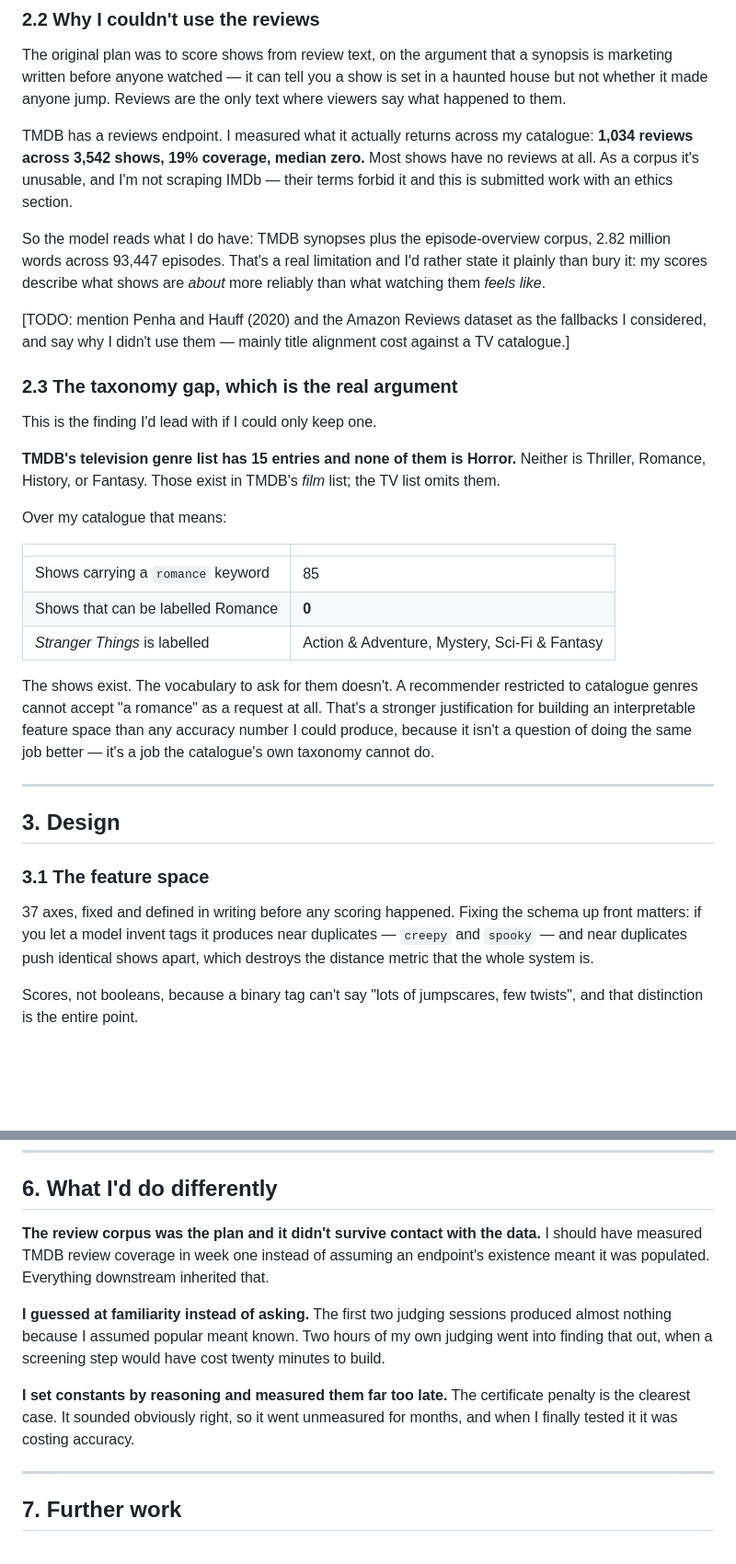
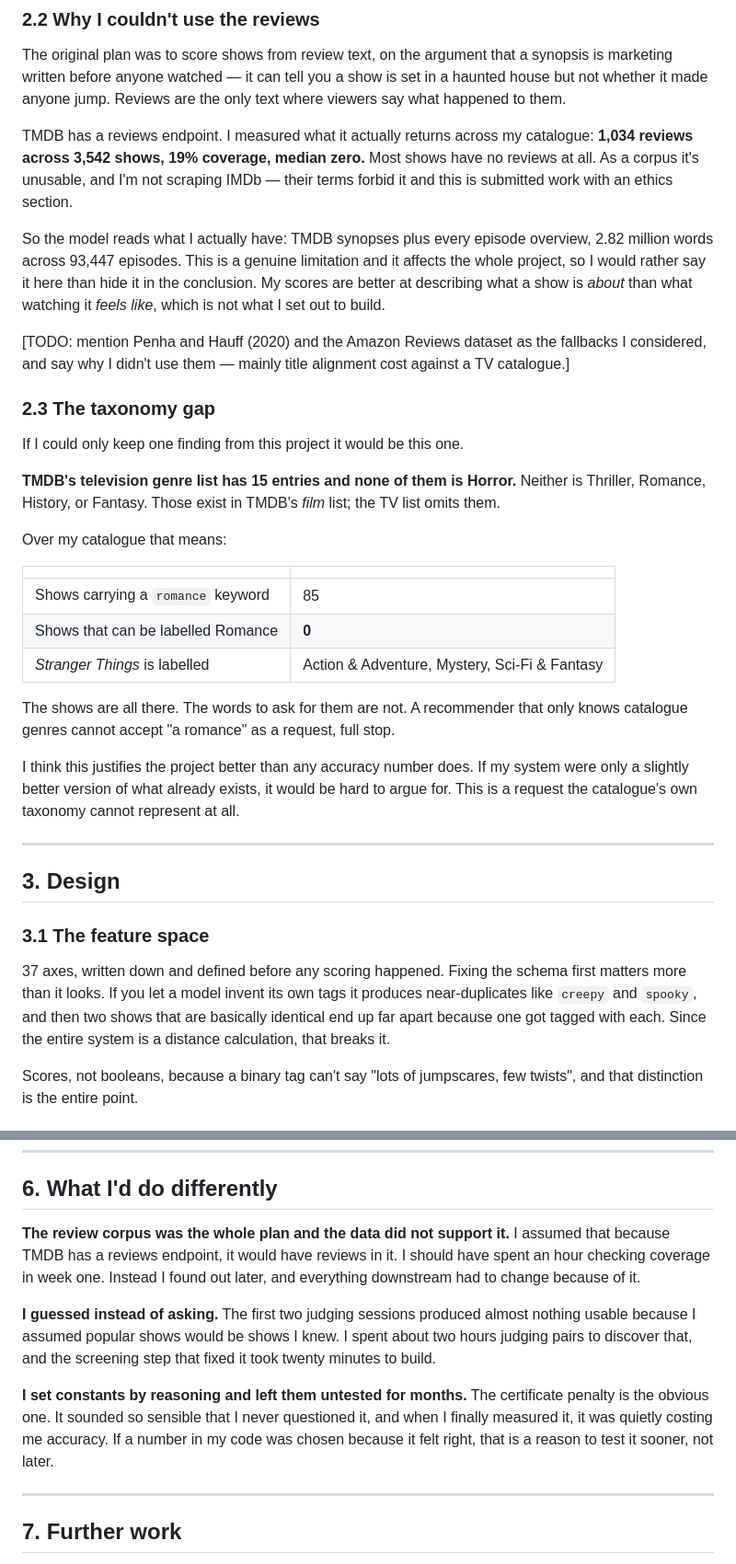
Before and after one commit to icefi1/ShowRecommendProject, a Markdown page: docs/report-draft.md, 2 parts joined by grey strips. Shown at 92% size. GitHub-like rendering; blank space fills up the shorter version.

```diff
--- a/docs/report-draft.md
+++ b/docs/report-draft.md
@@ -95,18 +96,20 @@ catalogue: **1,034 reviews across 3,542 shows, 19% coverage, median zero.** Most
 shows have no reviews at all. As a corpus it's unusable, and I'm not scraping
 IMDb — their terms forbid it and this is submitted work with an ethics section.
 
-So the model reads what I do have: TMDB synopses plus the episode-overview
-corpus, 2.82 million words across 93,447 episodes. That's a real limitation and
-I'd rather state it plainly than bury it: my scores describe what shows are
-*about* more reliably than what watching them *feels like*.
+So the model reads what I actually have: TMDB synopses plus every episode
+overview, 2.82 million words across 93,447 episodes. This is a genuine
+limitation and it affects the whole project, so I would rather say it here than
+hide it in the conclusion. My scores are better at describing what a show is
+*about* than what watching it *feels like*, which is not what I set out to
+build.
 
 [TODO: mention Penha and Hauff (2020) and the Amazon Reviews dataset as the
 fallbacks I considered, and say why I didn't use them — mainly title alignment
 cost against a TV catalogue.]
 
-### 2.3 The taxonomy gap, which is the real argument
+### 2.3 The taxonomy gap
 
-This is the finding I'd lead with if I could only keep one.
+If I could only keep one finding from this project it would be this one.
 
 **TMDB's television genre list has 15 entries and none of them is Horror.**
 Neither is Thriller, Romance, History, or Fantasy. Those exist in TMDB's *film*
@@ -120,11 +123,13 @@ Over my catalogue that means:
 | Shows that can be labelled Romance | **0** |
 | *Stranger Things* is labelled | Action & Adventure, Mystery, Sci-Fi & Fantasy |
 
-The shows exist. The vocabulary to ask for them doesn't. A recommender
-restricted to catalogue genres cannot accept "a romance" as a request at all.
-That's a stronger justification for building an interpretable feature space than
-any accuracy number I could produce, because it isn't a question of doing the
-same job better — it's a job the catalogue's own taxonomy cannot do.
+The shows are all there. The words to ask for them are not. A recommender that
+only knows catalogue genres cannot accept "a romance" as a request, full stop.
+
+I think this justifies the project better than any accuracy number does. If my
+system were only a slightly better version of what already exists, it would be
+hard to argue for. This is a request the catalogue's own taxonomy cannot
+represent at all.
 
 ---
 
@@ -132,10 +137,11 @@ same job better — it's a job the catalogue's own taxonomy cannot do.
 
 ### 3.1 The feature space
 
-37 axes, fixed and defined in writing before any scoring happened. Fixing the
-schema up front matters: if you let a model invent tags it produces near
-duplicates — `creepy` and `spooky` — and near duplicates push identical shows
-apart, which destroys the distance metric that the whole system is.
+37 axes, written down and defined before any scoring happened. Fixing the schema
+first matters more than it looks. If you let a model invent its own tags it
+produces near-duplicates like `creepy` and `spooky`, and then two shows that are
+basically identical end up far apart because one got tagged with each. Since the
+entire system is a distance calculation, that breaks it.
 
 Scores, not booleans, because a binary tag can't say "lots of jumpscares, few
 twists", and that distinction is the entire point.
@@ -562,18 +587,21 @@ scores are *right*, not whether the axes are *distinct*.]
 
 ## 6. What I'd do differently
 
-**The review corpus was the plan and it didn't survive contact with the data.**
-I should have measured TMDB review coverage in week one instead of assuming an
-endpoint's existence meant it was populated. Everything downstream inherited that.
+**The review corpus was the whole plan and the data did not support it.** I
+assumed that because TMDB has a reviews endpoint, it would have reviews in it. I
+should have spent an hour checking coverage in week one. Instead I found out
+later, and everything downstream had to change because of it.
 
-**I guessed at familiarity instead of asking.** The first two judging sessions
-produced almost nothing because I assumed popular meant known. Two hours of my
-own judging went into finding that out, when a screening step would have cost
-twenty minutes to build.
+**I guessed instead of asking.** The first two judging sessions produced almost
+nothing usable because I assumed popular shows would be shows I knew. I spent
+about two hours judging pairs to discover that, and the screening step that
+fixed it took twenty minutes to build.
 
-**I set constants by reasoning and measured them far too late.** The certificate
-penalty is the clearest case. It sounded obviously right, so it went unmeasured
-for months, and when I finally tested it it was costing accuracy.
+**I set constants by reasoning and left them untested for months.** The
+certificate penalty is the obvious one. It sounded so sensible that I never
+questioned it, and when I finally measured it, it was quietly costing me
+accuracy. If a number in my code was chosen because it felt right, that is a
+reason to test it sooner, not later.
 
 ---
 
```
Also changed, not shown: other parts of docs/report-draft.md (+58 -38 lines).
